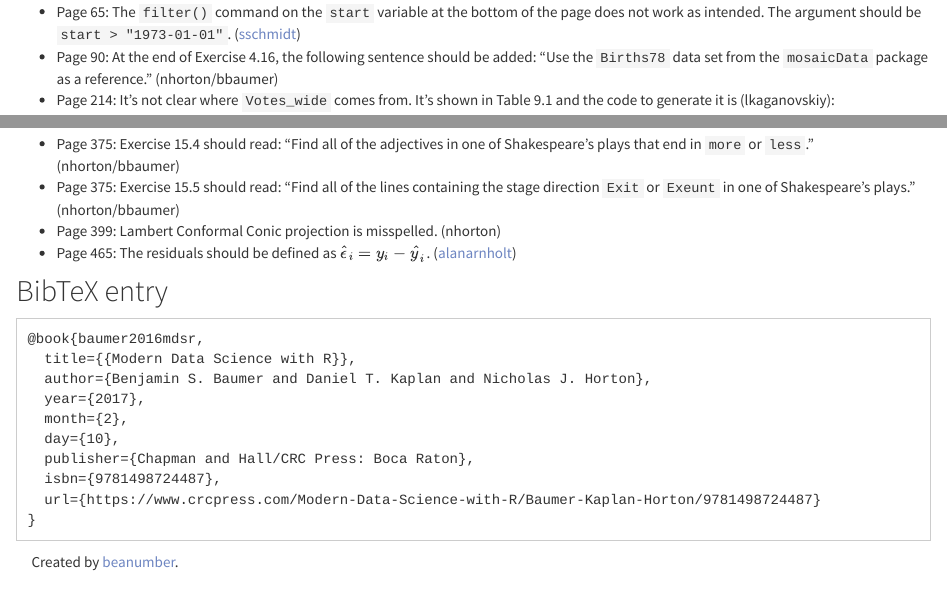
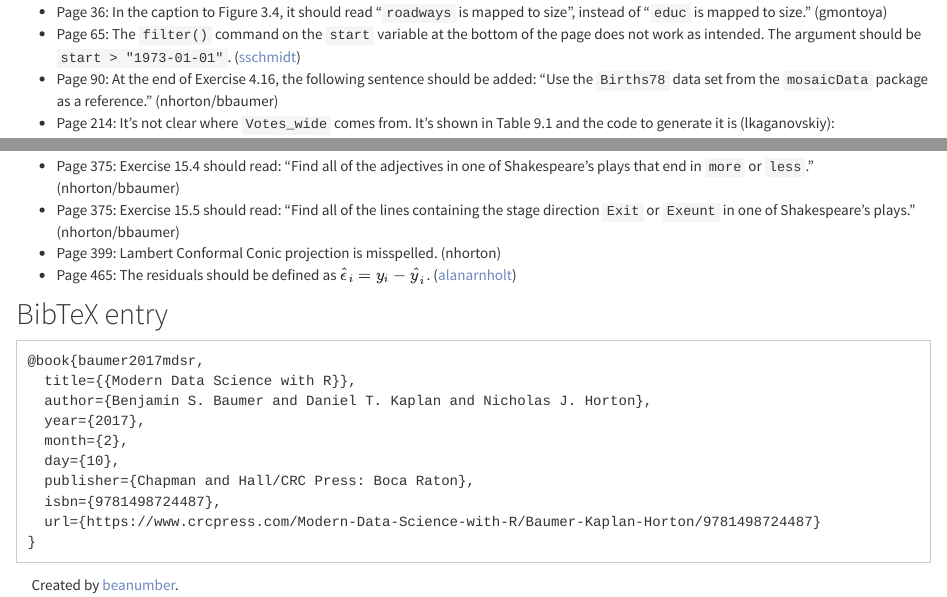
Before and after one commit to VeryFatBoy/mdsr-book.github.io, an R Markdown document (errata.Rmd): the page in a window 1100 px wide, from 220 px down, and a second part further down, joined at a grey line. The pictures show the output file errata.html that the author committed with the source, opened offline; library style sheets and scripts come from the installed R packages.

Commit message:
added JSS review link and typo in Fig. 3.4 caption

````diff
--- a/errata.Rmd
+++ b/errata.Rmd
@@ -7,6 +7,7 @@ title: "Errata"
 Last updated `r format(Sys.Date(), "%B %e, %Y")`
 
 - Page 10: The last sentence should start "It also seems clear" instead of "In also seems clear". (voberholzer)
+- Page 36: In the caption to Figure 3.4, it should read "`roadways` is mapped to size", instead of "`educ` is mapped to size." (gmontoya)
 - Page 65: The `filter()` command on the `start` variable at the bottom of the page does not work as intended. The argument should be `start > "1973-01-01"`. ([sschmidt](https://github.com/mdsr-book/mdsr-book.github.io/issues/15))
 - Page 90: At the end of Exercise 4.16, the following sentence should be added: "Use the `Births78` data set from the `mosaicData` package as a reference." (nhorton/bbaumer)
 - Page 214: It's not clear where `Votes_wide` comes from. It's shown in Table 9.1 and the code to generate it is (lkaganovskiy):
@@ -23,7 +24,7 @@ Last updated `r format(Sys.Date(), "%B %e, %Y")`
 ## BibTeX entry
 
 ```
-@book{baumer2016mdsr,
+@book{baumer2017mdsr,
   title={{Modern Data Science with R}},
   author={Benjamin S. Baumer and Daniel T. Kaplan and Nicholas J. Horton},
   year={2017},
````
Also changed, not shown: publicity.Rmd (+1 -1 lines), errata.html, publicity.html.
